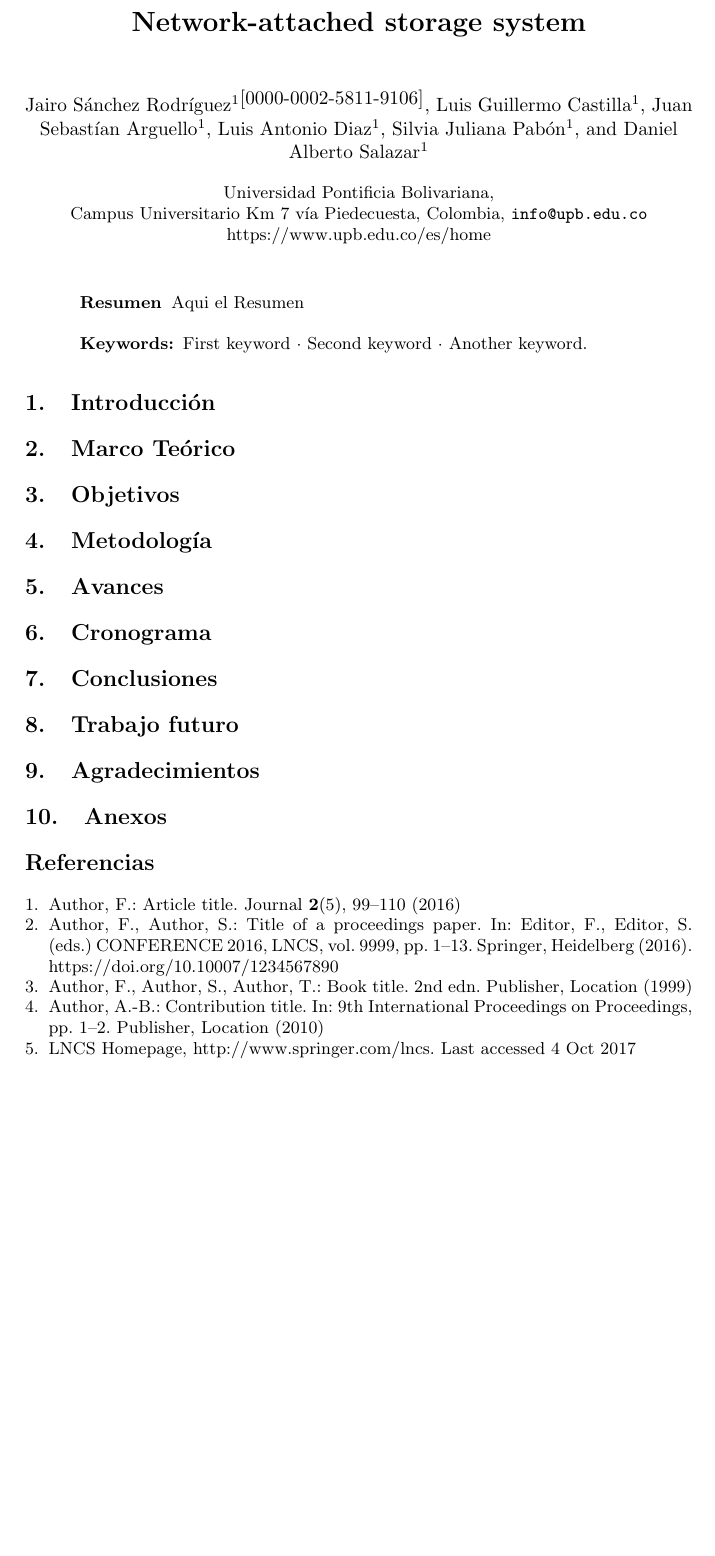
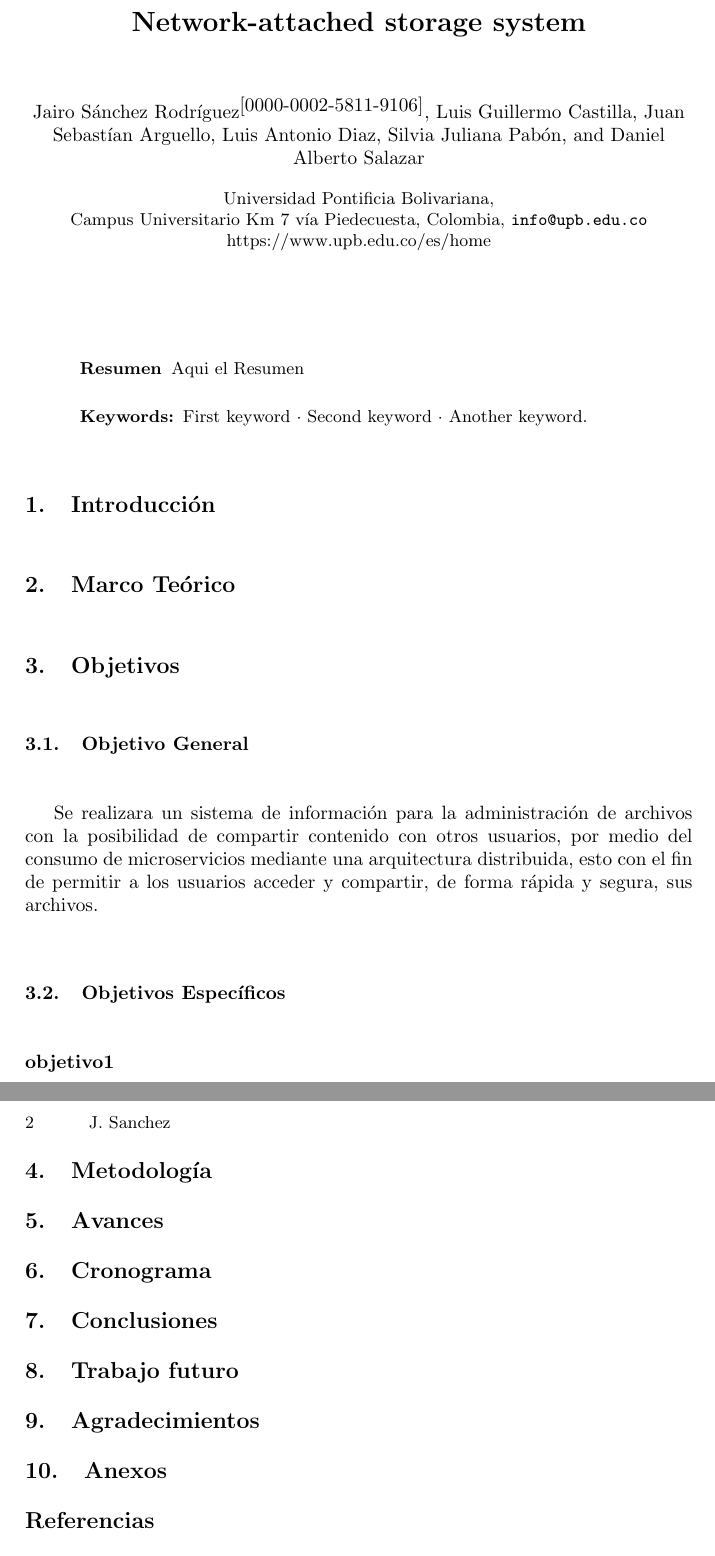
Before and after one commit to whitejokeer/NASS, a LaTeX paper (PrimerAvance/informe_primer_avance.tex, which reads PrimerAvance/content/objetivos/objetivo_general.tex, PrimerAvance/content/objetivos/objetivos.tex): part of the page before the commit and two parts of pages 1 and 2 of 2 after it, the two joined at a grey line, cut so that both start at the same text, the shorter picture padded with empty space. Compiled offline with pdfLaTeX.

Commit message:
Objetivo general creado

```diff
--- a/PrimerAvance/content/objetivos/objetivo_general.tex
+++ b/PrimerAvance/content/objetivos/objetivo_general.tex
@@ -0,0 +1,5 @@
+Se realizara un sistema de información para la administración de archivos
+con la posibilidad de compartir contenido con otros usuarios,
+por medio del consumo de microservicios mediante una arquitectura distribuida,
+esto con el fin de permitir a los usuarios acceder y compartir, de forma rápida
+y segura, sus archivos.
--- a/PrimerAvance/content/objetivos/objetivos.tex
+++ b/PrimerAvance/content/objetivos/objetivos.tex
@@ -0,0 +1,5 @@
+\subsection{Objetivo General}
+\input{content/objetivos/objetivo_general.tex}
+%
+\subsection{Objetivos Específicos}
+\input{content/objetivos/objetivos_especificos.tex}
--- a/PrimerAvance/informe_primer_avance.tex
+++ b/PrimerAvance/informe_primer_avance.tex
@@ -6,18 +6,14 @@
 %
 \title{Network-attached storage system}
 %
-%\titlerunning{Abbreviated paper title}
-% If the paper title is too long for the running head, you can set
-% an abbreviated paper title here
+\author{Jairo Sánchez Rodríguez\orcidID{0000-0002-5811-9106} \and
+Luis Guillermo Castilla\and
+Juan Sebastían Arguello\and
+Luis Antonio Diaz\and
+Silvia Juliana Pabón\and
+Daniel Alberto Salazar}
 %
-\author{Jairo Sánchez Rodríguez\inst{1}\orcidID{0000-0002-5811-9106} \and
-Luis Guillermo Castilla\inst{1}\and
-Juan Sebastían Arguello\inst{1}\and
-Luis Antonio Diaz\inst{1}\and
-Silvia Juliana Pabón\inst{1}\and
-Daniel Alberto Salazar\inst{1}}
-%
-\authorrunning{F. Author et al.}
+\authorrunning{J. Sanchez}
 % First names are abbreviated in the running head.
 % If there are more than two authors, 'et al.' is used.
 %
@@ -62,31 +58,6 @@ Daniel Alberto Salazar\inst{1}}
 %
 % ---- Bibliography ----
 %
-% BibTeX users should specify bibliography style 'splncs04'.
-% References will then be sorted and formatted in the correct style.
-%
-% \bibliographystyle{splncs04}
-% \bibliography{mybibliography}
-%
-\begin{thebibliography}{8}
-\bibitem{ref_article1}
-Author, F.: Article title. Journal \textbf{2}(5), 99--110 (2016)
-
-\bibitem{ref_lncs1}
-Author, F., Author, S.: Title of a proceedings paper. In: Editor,
-F., Editor, S. (eds.) CONFERENCE 2016, LNCS, vol. 9999, pp. 1--13.
-Springer, Heidelberg (2016). \doi{10.10007/1234567890}
-
-\bibitem{ref_book1}
-Author, F., Author, S., Author, T.: Book title. 2nd edn. Publisher,
-Location (1999)
-
-\bibitem{ref_proc1}
-Author, A.-B.: Contribution title. In: 9th International Proceedings
-on Proceedings, pp. 1--2. Publisher, Location (2010)
-
-\bibitem{ref_url1}
-LNCS Homepage, \url{http://www.springer.com/lncs}. Last accessed 4
-Oct 2017
-\end{thebibliography}
+\bibliographystyle{splncs04}
+\bibliography{bibliografia}
 \end{document}
```
Also changed, not shown: PrimerAvance/content/objetivos/objetivos_especificos.tex (+1 -0 lines), 8 other files.
